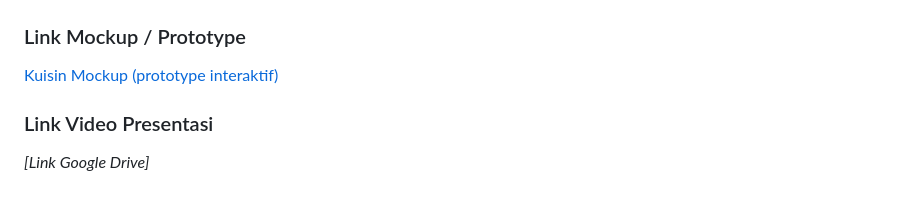
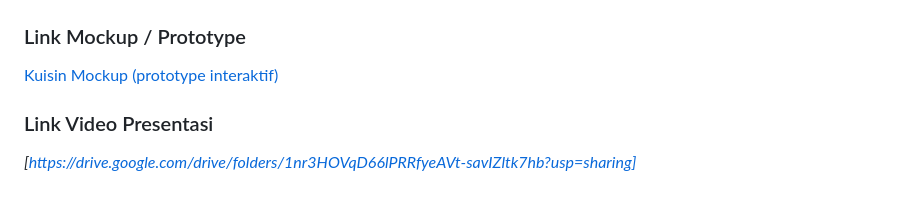
Before and after one commit to fransgtg/kuisin, a Markdown page: README.md, the part around one of its changes. Rendered like a GitHub page.

Commit message:
Update README with new screenshots and links
Updated screenshots with links to hosted images and modified links for mockup and presentation video.

```diff
--- a/README.md
+++ b/README.md
@@ -80,3 +87,3 @@ flutter run
 
 ### Link Video Presentasi
-_[Link Google Drive]_
+_[https://drive.google.com/drive/folders/1nr3HOVqD66lPRRfyeAVt-savIZltk7hb?usp=sharing]_
```
Also changed, not shown: other parts of README.md (+11 -4 lines).
